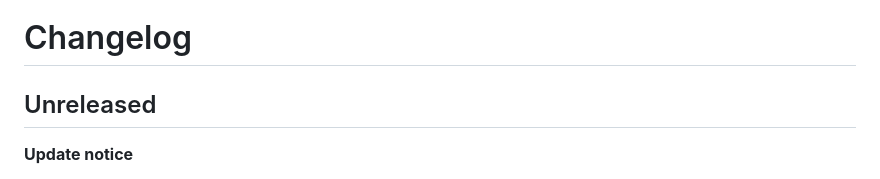
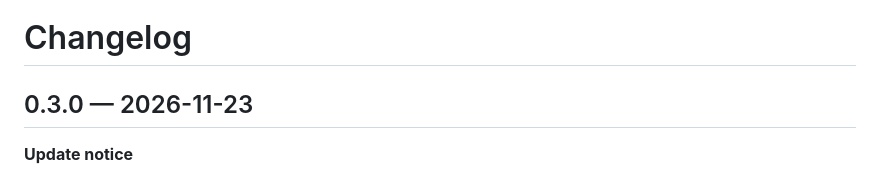
Before and after one commit to peritotr/LosPeritos, a Markdown page: CHANGELOG.md, the part around the change. GitHub-like rendering.

```diff
--- a/CHANGELOG.md
+++ b/CHANGELOG.md
@@ -1,6 +1,6 @@
 # Changelog
 
-## Unreleased
+## 0.3.0 — 2026-11-23
 
 **Update notice**
 - The app asks GitHub once a day whether a newer release is out and says so
```
Also changed, not shown: README.md (+1 -1 lines), README.tr.md (+1 -1 lines), docs/screenshot-awaiting.png, docs/screenshot-bench.png, docs/screenshot-dark.png, docs/screenshot-files.png, docs/social-preview.png, 5 other files.
